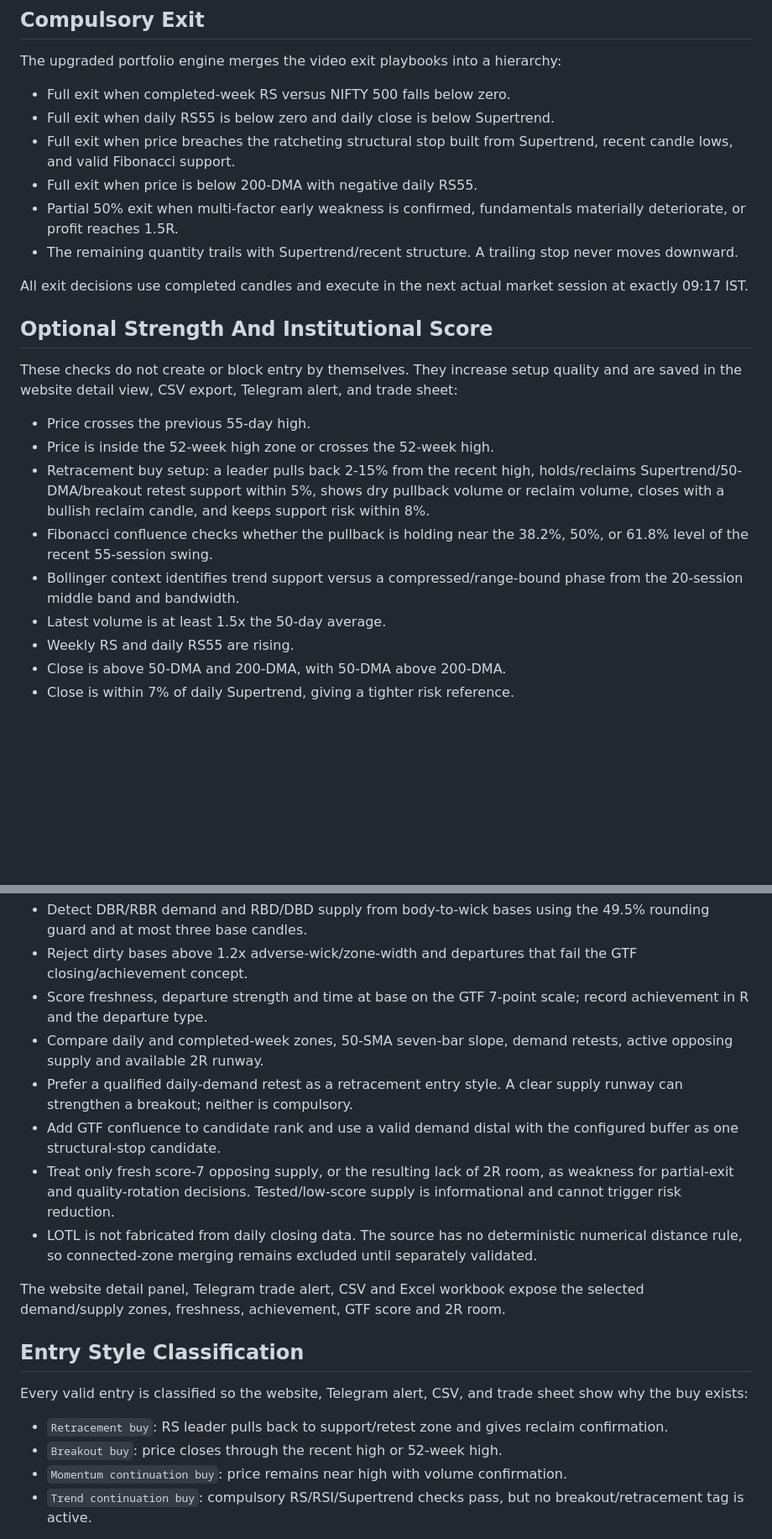
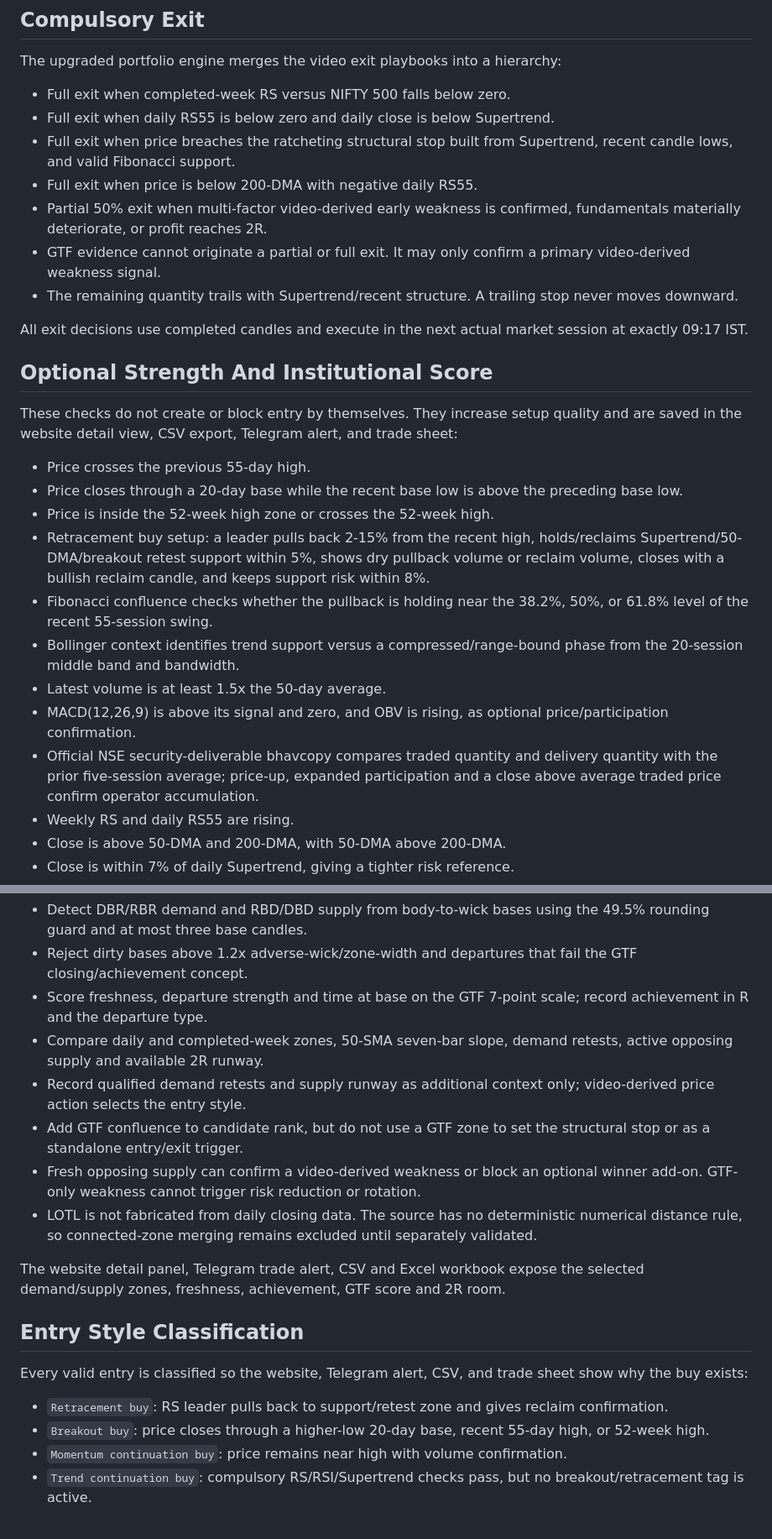
Before and after one commit to smit5927/techno-funda-screener, a Markdown page: docs/strategy-rules.md, 2 parts joined by grey strips. Shown at 84% size. Drawn GitHub-style; blank space fills up the shorter version.

```diff
--- a/docs/strategy-rules.md
+++ b/docs/strategy-rules.md
@@ -38,7 +38,8 @@ The upgraded portfolio engine merges the video exit playbooks into a hierarchy:
 - Full exit when daily RS55 is below zero and daily close is below Supertrend.
 - Full exit when price breaches the ratcheting structural stop built from Supertrend, recent candle lows, and valid Fibonacci support.
 - Full exit when price is below 200-DMA with negative daily RS55.
-- Partial 50% exit when multi-factor early weakness is confirmed, fundamentals materially deteriorate, or profit reaches 1.5R.
+- Partial 50% exit when multi-factor video-derived early weakness is confirmed, fundamentals materially deteriorate, or profit reaches 2R.
+- GTF evidence cannot originate a partial or full exit. It may only confirm a primary video-derived weakness signal.
 - The remaining quantity trails with Supertrend/recent structure. A trailing stop never moves downward.
 
 All exit decisions use completed candles and execute in the next actual market session at exactly 09:17 IST.
@@ -48,11 +49,14 @@ All exit decisions use completed candles and execute in the next actual market s
 These checks do not create or block entry by themselves. They increase setup quality and are saved in the website detail view, CSV export, Telegram alert, and trade sheet:
 
 - Price crosses the previous 55-day high.
+- Price closes through a 20-day base while the recent base low is above the preceding base low.
 - Price is inside the 52-week high zone or crosses the 52-week high.
 - Retracement buy setup: a leader pulls back 2-15% from the recent high, holds/reclaims Supertrend/50-DMA/breakout retest support within 5%, shows dry pullback volume or reclaim volume, closes with a bullish reclaim candle, and keeps support risk within 8%.
 - Fibonacci confluence checks whether the pullback is holding near the 38.2%, 50%, or 61.8% level of the recent 55-session swing.
 - Bollinger context identifies trend support versus a compressed/range-bound phase from the 20-session middle band and bandwidth.
 - Latest volume is at least 1.5x the 50-day average.
+- MACD(12,26,9) is above its signal and zero, and OBV is rising, as optional price/participation confirmation.
+- Official NSE security-deliverable bhavcopy compares traded quantity and delivery quantity with the prior five-session average; price-up, expanded participation and a close above average traded price confirm operator accumulation.
 - Weekly RS and daily RS55 are rising.
 - Close is above 50-DMA and 200-DMA, with 50-DMA above 200-DMA.
 - Close is within 7% of daily Supertrend, giving a tighter risk reference.
@@ -76,9 +81,9 @@ The separate Obsidian GTF strategy is ingested as an optional institutional-orde
 - Reject dirty bases above 1.2x adverse-wick/zone-width and departures that fail the GTF closing/achievement concept.
 - Score freshness, departure strength and time at base on the GTF 7-point scale; record achievement in R and the departure type.
 - Compare daily and completed-week zones, 50-SMA seven-bar slope, demand retests, active opposing supply and available 2R runway.
-- Prefer a qualified daily-demand retest as a retracement entry style. A clear supply runway can strengthen a breakout; neither is compulsory.
-- Add GTF confluence to candidate rank and use a valid demand distal with the configured buffer as one structural-stop candidate.
-- Treat only fresh score-7 opposing supply, or the resulting lack of 2R room, as weakness for partial-exit and quality-rotation decisions. Tested/low-score supply is informational and cannot trigger risk reduction.
+- Record qualified demand retests and supply runway as additional context only; video-derived price action selects the entry style.
+- Add GTF confluence to candidate rank, but do not use a GTF zone to set the structural stop or as a standalone entry/exit trigger.
+- Fresh opposing supply can confirm a video-derived weakness or block an optional winner add-on. GTF-only weakness cannot trigger risk reduction or rotation.
 - LOTL is not fabricated from daily closing data. The source has no deterministic numerical distance rule, so connected-zone merging remains excluded until separately validated.
 
 The website detail panel, Telegram trade alert, CSV and Excel workbook expose the selected demand/supply zones, freshness, achievement, GTF score and 2R room.
@@ -88,7 +93,7 @@ The website detail panel, Telegram trade alert, CSV and Excel workbook expose th
 Every valid entry is classified so the website, Telegram alert, CSV, and trade sheet show why the buy exists:
 
 - `Retracement buy`: RS leader pulls back to support/retest zone and gives reclaim confirmation.
-- `Breakout buy`: price closes through the recent high or 52-week high.
+- `Breakout buy`: price closes through a higher-low 20-day base, recent 55-day high, or 52-week high.
 - `Momentum continuation buy`: price remains near high with volume confirmation.
 - `Trend continuation buy`: compulsory RS/RSI/Supertrend checks pass, but no breakout/retracement tag is active.
 
```
Also changed, not shown: other parts of docs/strategy-rules.md (+10 -5 lines), README.md (+1 -1 lines), docs/video-ingestion.md (+8 -2 lines).
